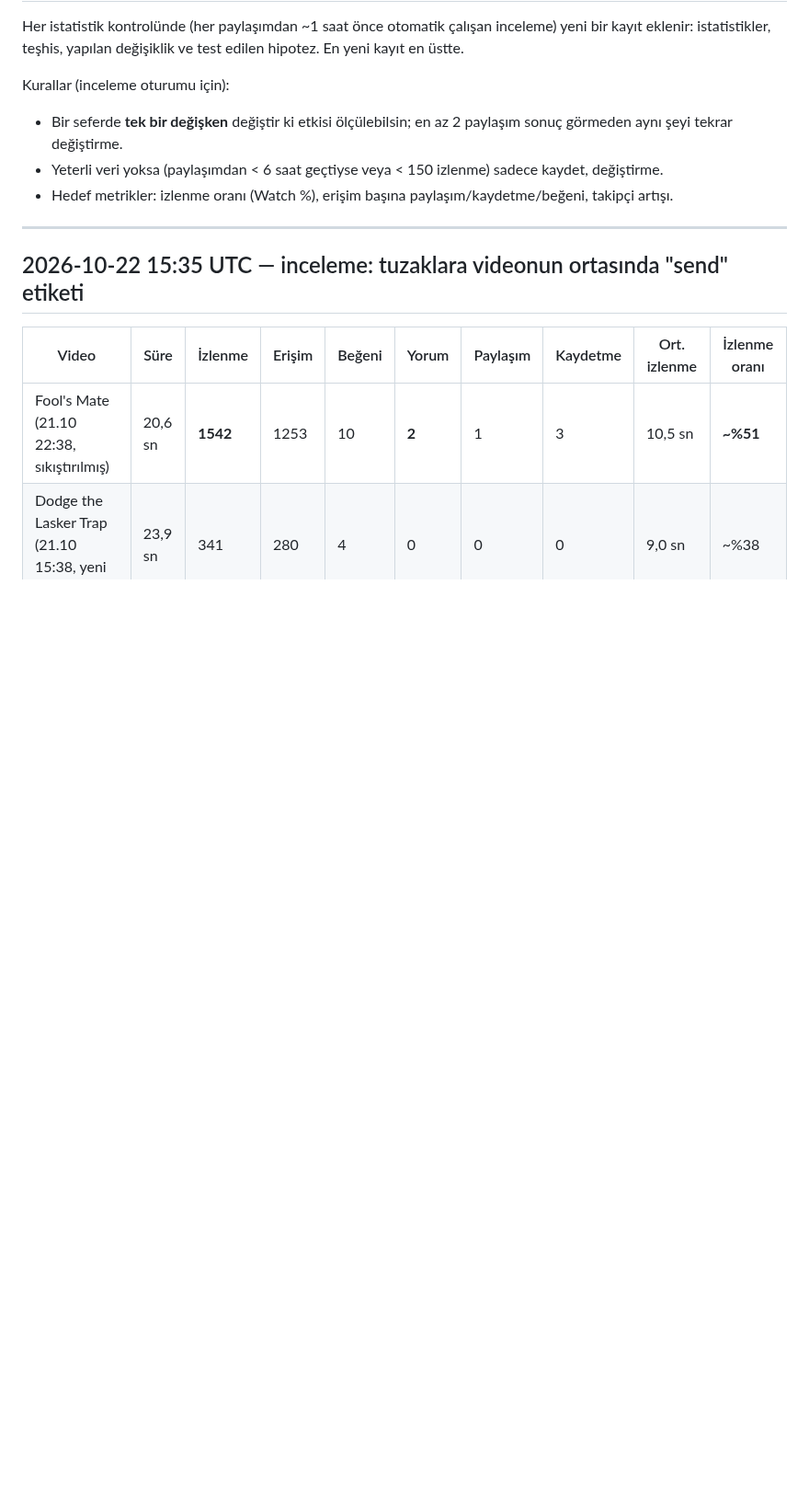
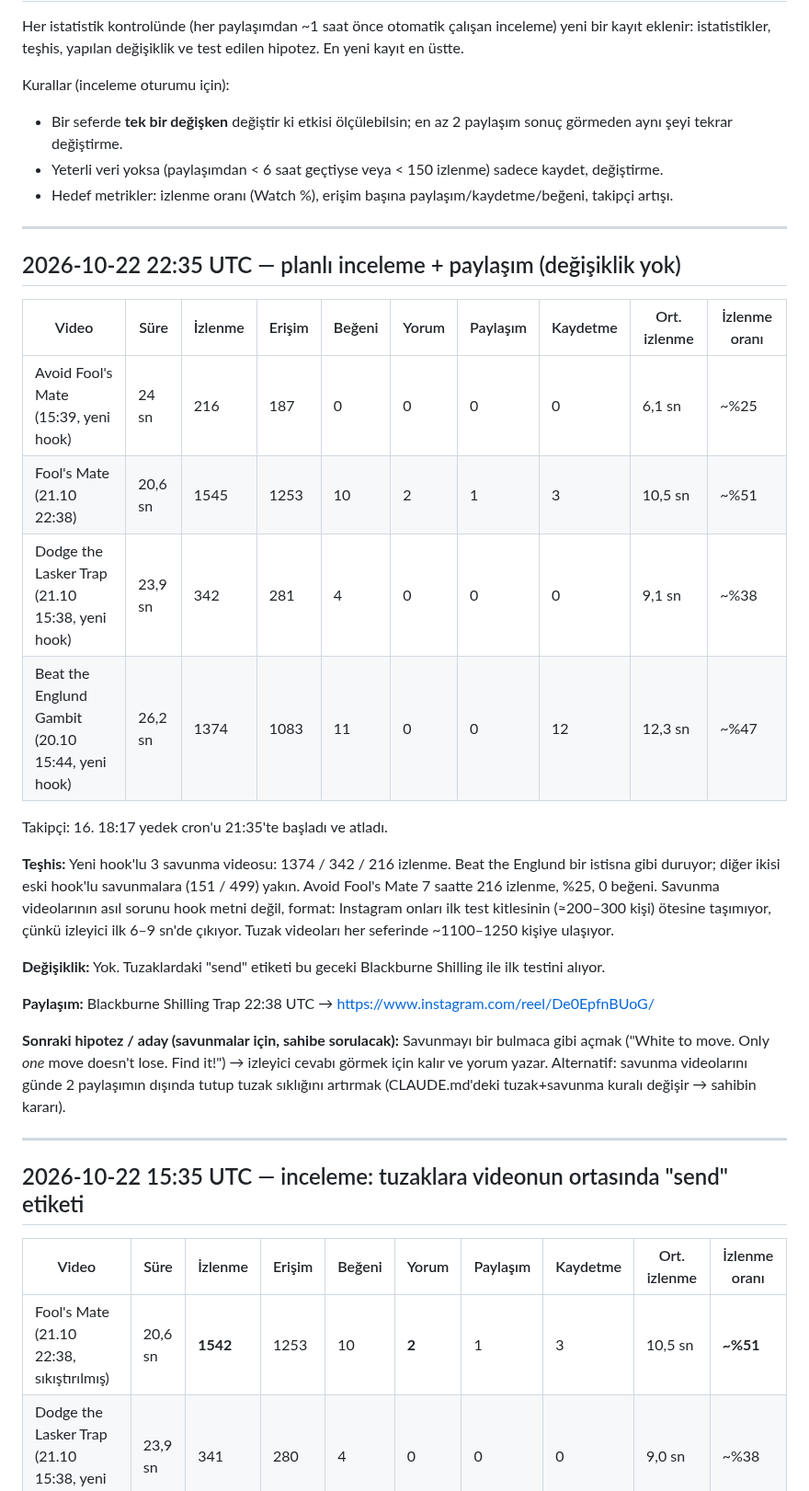
Before and after one commit to talhahasim/chessguru, a Markdown page: docs/growth-log.md, the part around the change. Shown at 92% size. GitHub-like rendering; blank space fills up the shorter version.

Commit message:
Growth log: 2026-10-22 22:35 UTC review (no change), Blackburne Shilling posted
Co-Authored-By: Claude Opus 5.5 <noreply@anthropic.com>
Claude-Session: https://claude.ai/code/session_011jL4nvVZWPiUMhyDR5fZ3V

```diff
--- a/docs/growth-log.md
+++ b/docs/growth-log.md
@@ -7,6 +7,33 @@ Kurallar (inceleme oturumu için):
 - Bir seferde **tek bir değişken** değiştir ki etkisi ölçülebilsin; en az 2 paylaşım sonuç görmeden aynı şeyi tekrar değiştirme.
 - Yeterli veri yoksa (paylaşımdan < 6 saat geçtiyse veya < 150 izlenme) sadece kaydet, değiştirme.
 - Hedef metrikler: izlenme oranı (Watch %), erişim başına paylaşım/kaydetme/beğeni, takipçi artışı.
+
+---
+
+## 2026-10-22 22:35 UTC — planlı inceleme + paylaşım (değişiklik yok)
+
+| Video | Süre | İzlenme | Erişim | Beğeni | Yorum | Paylaşım | Kaydetme | Ort. izlenme | İzlenme oranı |
+| --- | --- | --- | --- | --- | --- | --- | --- | --- | --- |
+| Avoid Fool's Mate (15:39, yeni hook) | 24 sn | 216 | 187 | 0 | 0 | 0 | 0 | 6,1 sn | ~%25 |
+| Fool's Mate (21.10 22:38) | 20,6 sn | 1545 | 1253 | 10 | 2 | 1 | 3 | 10,5 sn | ~%51 |
+| Dodge the Lasker Trap (21.10 15:38, yeni hook) | 23,9 sn | 342 | 281 | 4 | 0 | 0 | 0 | 9,1 sn | ~%38 |
+| Beat the Englund Gambit (20.10 15:44, yeni hook) | 26,2 sn | 1374 | 1083 | 11 | 0 | 0 | 12 | 12,3 sn | ~%47 |
+
+Takipçi: 16. 18:17 yedek cron'u 21:35'te başladı ve atladı.
+
+**Teşhis:** Yeni hook'lu 3 savunma videosu: 1374 / 342 / 216 izlenme. Beat the Englund bir istisna gibi duruyor; diğer ikisi
+eski hook'lu savunmalara (151 / 499) yakın. Avoid Fool's Mate 7 saatte 216 izlenme, %25, 0 beğeni. Savunma videolarının
+asıl sorunu hook metni değil, format: Instagram onları ilk test kitlesinin (≈200–300 kişi) ötesine taşımıyor, çünkü
+izleyici ilk 6–9 sn'de çıkıyor. Tuzak videoları her seferinde ~1100–1250 kişiye ulaşıyor.
+
+**Değişiklik:** Yok. Tuzaklardaki "send" etiketi bu geceki Blackburne Shilling ile ilk testini alıyor.
+
+**Paylaşım:** Blackburne Shilling Trap 22:38 UTC → https://www.instagram.com/reel/De0EpfnBUoG/
+
+**Sonraki hipotez / aday (savunmalar için, sahibe sorulacak):** Savunmayı bir bulmaca gibi açmak ("White to move.
+Only *one* move doesn't lose. Find it!") → izleyici cevabı görmek için kalır ve yorum yazar. Alternatif: savunma
+videolarını günde 2 paylaşımın dışında tutup tuzak sıklığını artırmak (CLAUDE.md'deki tuzak+savunma kuralı değişir →
+sahibin kararı).
 
 ---
 
```
